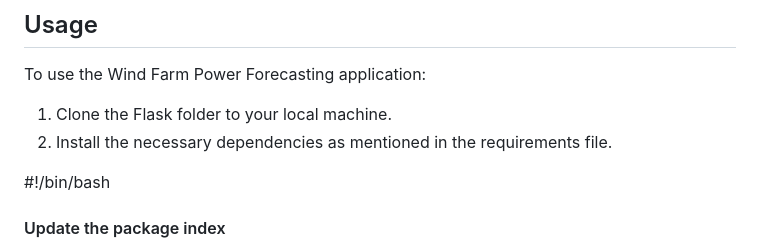
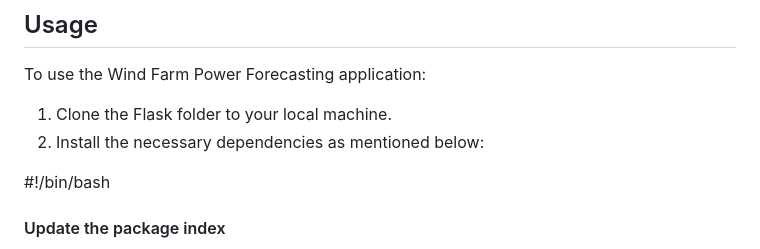
Before and after one commit to hussainv5253/MLProject, a Markdown page: README.md, the part around the change. Rendered like a GitHub page.

```diff
--- a/README.md
+++ b/README.md
@@ -32,7 +32,7 @@ We have included a breakdown of the wind power data across the six sites, showca
 ## Usage
 To use the Wind Farm Power Forecasting application:
 1. Clone the Flask folder to your local machine.
-2. Install the necessary dependencies as mentioned in the requirements file.
+2. Install the necessary dependencies as mentioned below:
 
 #!/bin/bash
 
```
